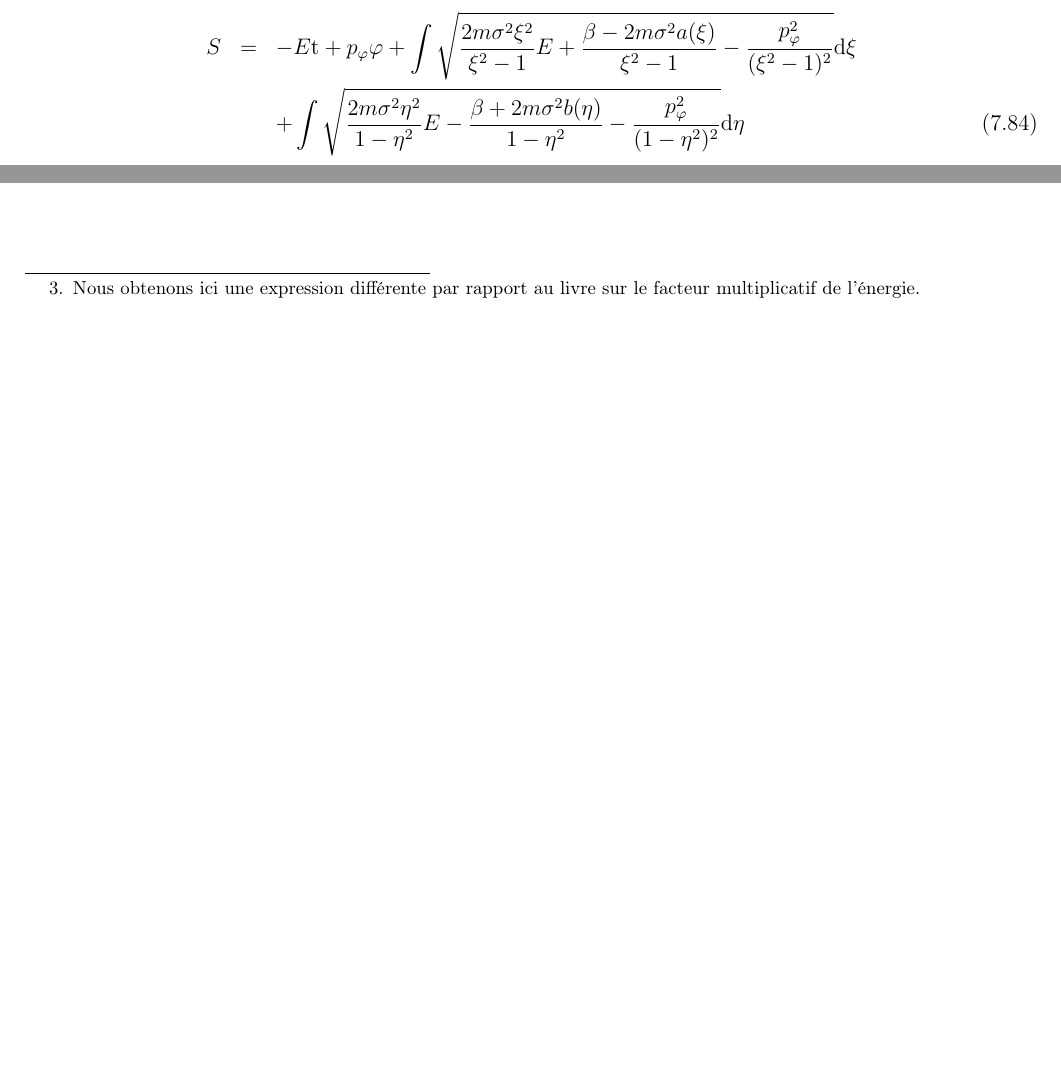
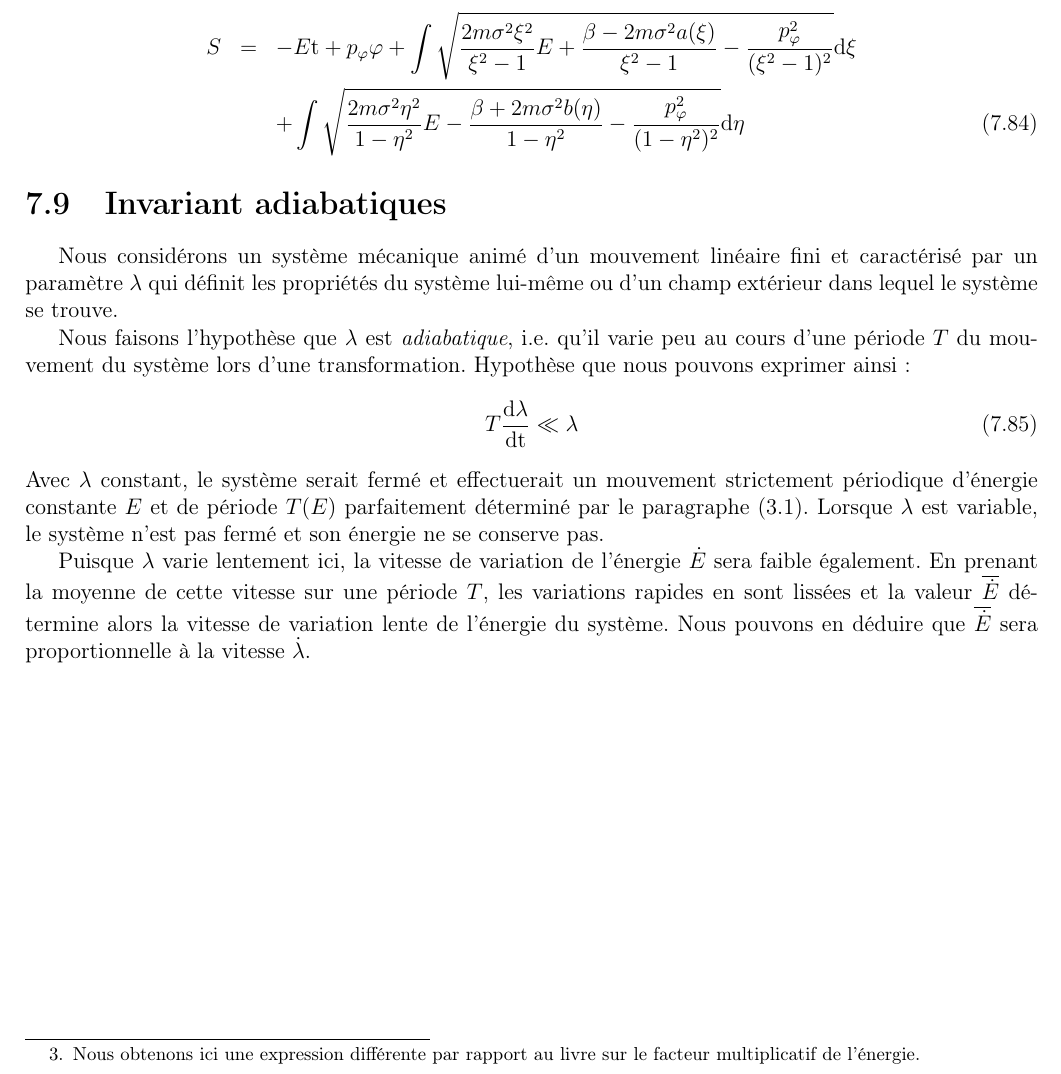
Before and after one commit to SMajerowicz/Physics, a LaTeX document (Mécanique/démonstration.tex, which reads Mécanique/chapters/chapter-07.tex): two parts of page 123 of 218 before the commit and part of page 123 of 218 after it, the two joined at a grey line, cut so that both start at the same text, the shorter picture padded with empty space. Compiled offline with pdfLaTeX.

Commit message:
Paragraph 49 begin

```diff
--- a/Mécanique/chapters/chapter-07.tex
+++ b/Mécanique/chapters/chapter-07.tex
@@ -994,3 +994,15 @@ Le r\'{e}sultat de l'\'{e}quation de Hamilton-Jacobi est donc l'int\'{e}grale co
 	S & = & -E\mathrm{t} + p_{\varphi}\varphi + \int{\sqrt{\frac{2m\sigma^{2}\xi^{2}}{\xi^{2} - 1}E + \frac{\beta - 2m\sigma^{2}a(\xi)}{\xi^{2} - 1} - \frac{p_{\varphi}^{2}}{(\xi^{2} - 1)^{2}}}\mathrm{d}\xi} \nonumber \\
 	& & + \int{\sqrt{\frac{2m\sigma^{2}\eta^{2}}{1 - \eta^{2}}E - \frac{\beta + 2m\sigma^{2}b(\eta)}{1 - \eta^{2}} - \frac{p_{\varphi}^{2}}{(1 - \eta^{2})^{2}}}\mathrm{d}\eta} \label{EQ:48_22}
 \eea
+
+\section{Invariant adiabatiques}\label{PAR:49}
+
+Nous consid\'{e}rons un syst\`{e}me m\'{e}canique anim\'{e} d'un mouvement lin\'{e}aire fini et caract\'{e}ris\'{e} par un param\`{e}tre $\lambda$ qui d\'{e}finit les propri\'{e}t\'{e}s du syst\`{e}me lui-m\^{e}me ou d'un champ ext\'{e}rieur dans lequel le syst\`{e}me se trouve.
+
+Nous faisons l'hypoth\`{e}se que $\lambda$ est \emph{adiabatique}, i.e. qu'il varie peu au cours d'une p\'{e}riode $T$ du mouvement du syst\`{e}me lors d'une transformation. Hypoth\`{e}se que nous pouvons exprimer ainsi :
+\be
+	T\frac{\mathrm{d}\lambda}{\mathrm{dt}} \ll \lambda \label{EQ:49_1}
+\ee
+Avec $\lambda$ constant, le syst\`{e}me serait ferm\'{e} et effectuerait un mouvement strictement p\'{e}riodique d'\'{e}nergie constante $E$ et de p\'{e}riode $T(E)$ parfaitement d\'{e}termin\'{e} par le paragraphe (\ref{PAR:11}). Lorsque $\lambda$ est variable, le syst\`{e}me n'est pas ferm\'{e} et son \'{e}nergie ne se conserve pas.
+
+Puisque $\lambda$ varie lentement ici, la vitesse de variation de l'\'{e}nergie $\dot{E}$ sera faible \'{e}galement. En prenant la moyenne de cette vitesse sur une p\'{e}riode $T$, les variations rapides en sont liss\'{e}es et la valeur $\overline{\dot{E}}$ d\'{e}termine alors la vitesse de variation lente de l'\'{e}nergie du syst\`{e}me. Nous pouvons en d\'{e}duire que $\overline{\dot{E}}$ sera proportionnelle \`{a} la vitesse $\dot{\lambda}$.
```
